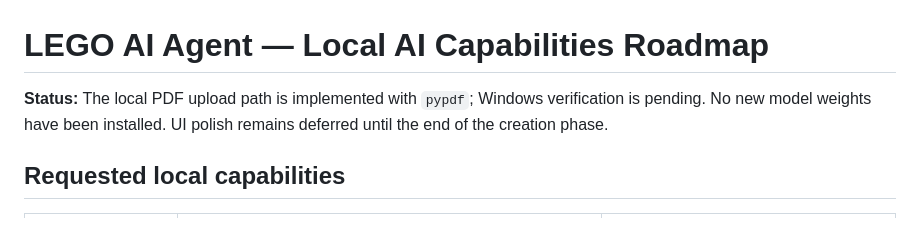
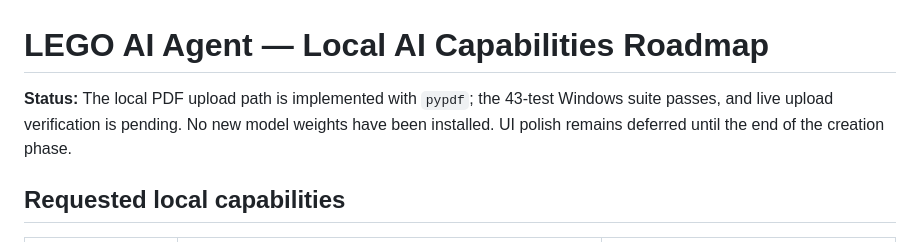
Before and after one commit to withshafan/lego-ai-agent, a Markdown page: docs/local-ai-capabilities.md, the part around the change. GitHub-like rendering.

```diff
--- a/docs/local-ai-capabilities.md
+++ b/docs/local-ai-capabilities.md
@@ -1,6 +1,6 @@
 # LEGO AI Agent — Local AI Capabilities Roadmap
 
-**Status:** The local PDF upload path is implemented with `pypdf`; Windows verification is pending. No new model weights have been installed. UI polish remains deferred until the end of the creation phase.
+**Status:** The local PDF upload path is implemented with `pypdf`; the 43-test Windows suite passes, and live upload verification is pending. No new model weights have been installed. UI polish remains deferred until the end of the creation phase.
 
 ## Requested local capabilities
 
```
Also changed, not shown: PROGRESS.md (+2 -2 lines), docs/local-media-attachments.md (+1 -1 lines).
